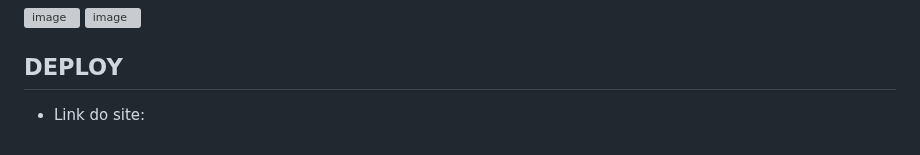
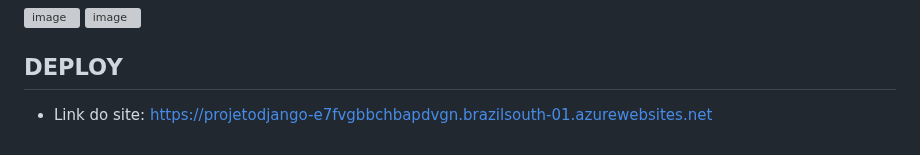
Before and after one commit to gabrielfranca10/projeto-nutri-choice, a Markdown page: README.md, the part around the change. Drawn GitHub-style; folded sections open; grey boxes are pictures that could not be loaded.

```diff
--- a/README.md
+++ b/README.md
@@ -57,6 +57,6 @@ Com essa forma de trabalhar bem definida, conseguimos entregar tudo no prazo e m
 ![image](https://github.com/user-attachments/assets/30018c55-dd53-4bf8-8477-f39d1597b6c7)
 
 ## DEPLOY
-- Link do site:
+- Link do site: https://projetodjango-e7fvgbbchbapdvgn.brazilsouth-01.azurewebsites.net
 
 </details>
```
